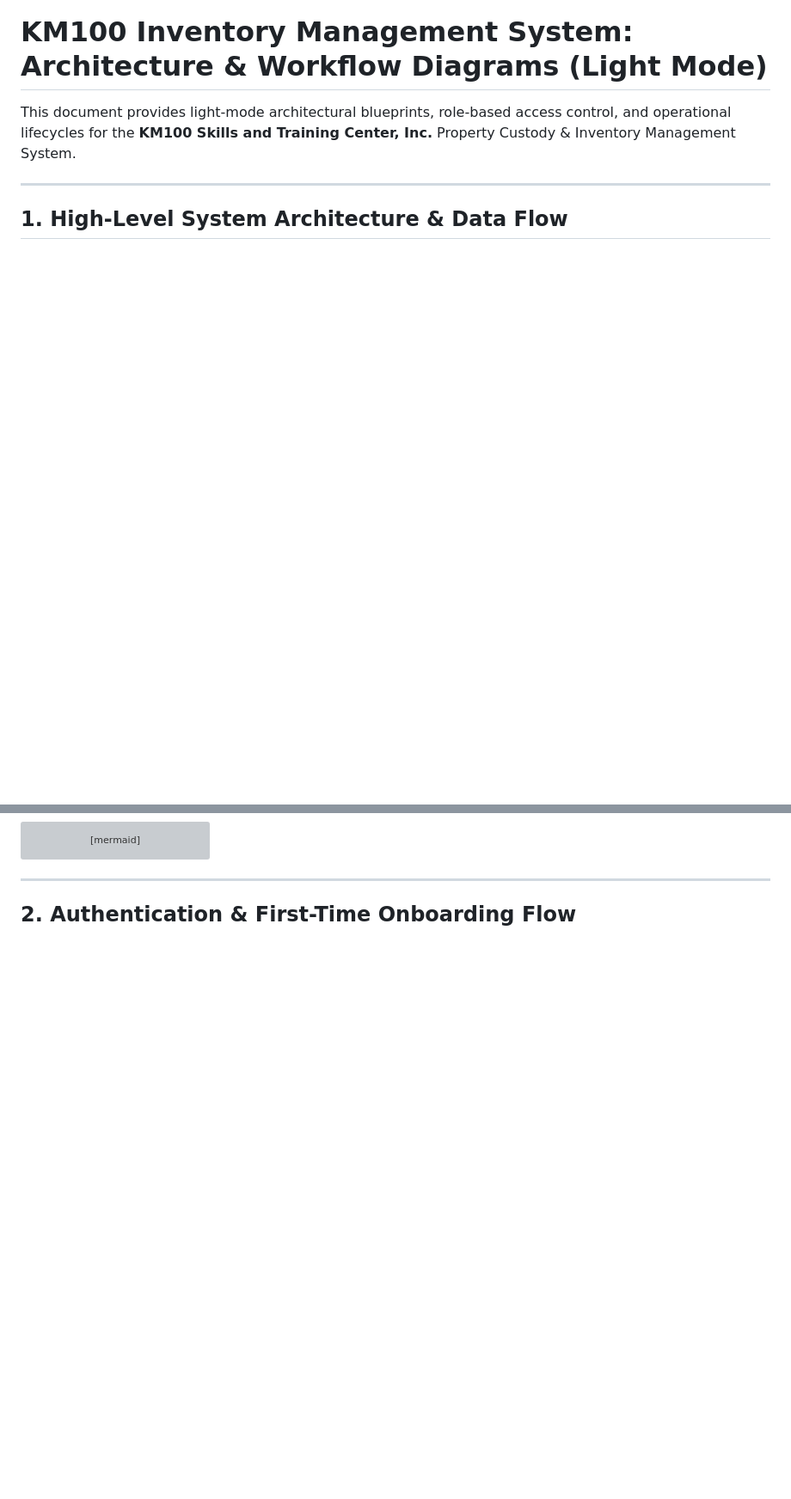
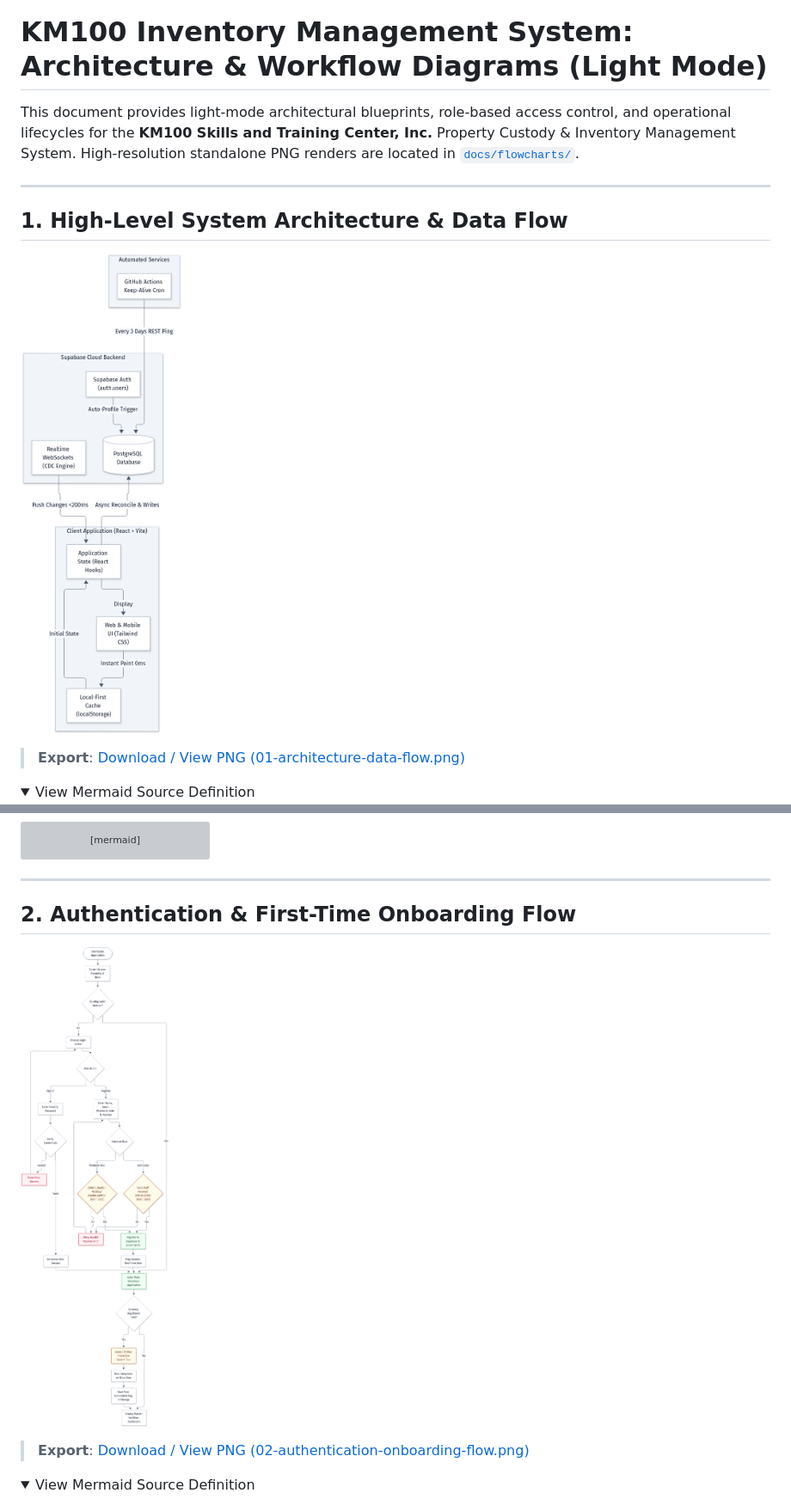
Before and after one commit to kai-zze/KM100-Stock, a Markdown page: docs/APP_FLOWCHART.md, 2 parts joined by grey strips. Shown at 86% size. Drawn GitHub-style; pictures changed too: docs/flowcharts/01-architecture-data-flow.png (added), docs/flowcharts/02-authentication-onboarding-flow.png (added); folded sections open; blank space fills up the shorter version; grey boxes are pictures that could not be loaded.

Commit message:
docs: export and embed high-resolution PNG flowcharts

````diff
--- a/docs/APP_FLOWCHART.md
+++ b/docs/APP_FLOWCHART.md
@@ -1,10 +1,17 @@
 # KM100 Inventory Management System: Architecture & Workflow Diagrams (Light Mode)
 
-This document provides light-mode architectural blueprints, role-based access control, and operational lifecycles for the **KM100 Skills and Training Center, Inc.** Property Custody & Inventory Management System.
+This document provides light-mode architectural blueprints, role-based access control, and operational lifecycles for the **KM100 Skills and Training Center, Inc.** Property Custody & Inventory Management System. High-resolution standalone PNG renders are located in [`docs/flowcharts/`](./flowcharts/).
 
 ---
 
 ## 1. High-Level System Architecture & Data Flow
+
+![High-Level System Architecture](./flowcharts/01-architecture-data-flow.png)
+
+> **Export**: [Download / View PNG (01-architecture-data-flow.png)](./flowcharts/01-architecture-data-flow.png)
+
+<details>
+<summary>View Mermaid Source Definition</summary>
 
 ```mermaid
 %%{init: {'theme': 'base', 'themeVariables': { 'darkMode': false, 'background': '#ffffff', 'primaryColor': '#ffffff', 'primaryBorderColor': '#94a3b8', 'primaryTextColor': '#0f172a', 'lineColor': '#475569', 'secondaryColor': '#f8fafc', 'secondaryBorderColor': '#cbd5e1', 'secondaryTextColor': '#0f172a', 'tertiaryColor': '#f1f5f9', 'tertiaryBorderColor': '#cbd5e1', 'tertiaryTextColor': '#0f172a' }}}%%
@@ -46,6 +56,13 @@ flowchart TD
 ---
 
 ## 2. Authentication & First-Time Onboarding Flow
+
+![Authentication & First-Time Onboarding Flow](./flowcharts/02-authentication-onboarding-flow.png)
+
+> **Export**: [Download / View PNG (02-authentication-onboarding-flow.png)](./flowcharts/02-authentication-onboarding-flow.png)
+
+<details>
+<summary>View Mermaid Source Definition</summary>
 
 ```mermaid
 %%{init: {'theme': 'base', 'themeVariables': { 'darkMode': false, 'background': '#ffffff', 'primaryColor': '#ffffff', 'primaryBorderColor': '#94a3b8', 'primaryTextColor': '#0f172a', 'lineColor': '#475569', 'secondaryColor': '#f8fafc', 'secondaryBorderColor': '#cbd5e1', 'secondaryTextColor': '#0f172a', 'tertiaryColor': '#f1f5f9', 'tertiaryBorderColor': '#cbd5e1', 'tertiaryTextColor': '#0f172a' }}}%%
````
Also changed, not shown: other parts of docs/APP_FLOWCHART.md (+28 -2 lines), docs/flowcharts/03-inventory-lifecycle-flow.png (added), docs/flowcharts/04-roles-permission-matrix.png (added), 1 other file.
